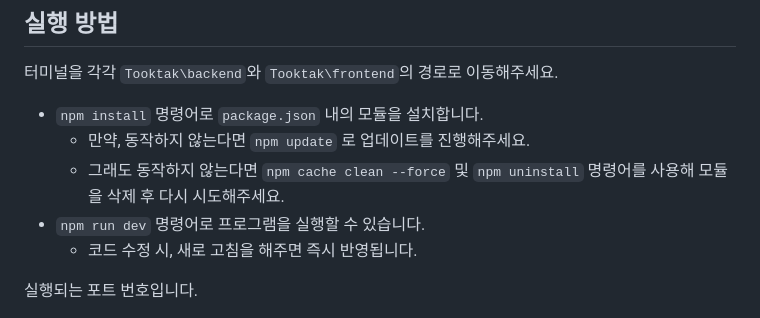
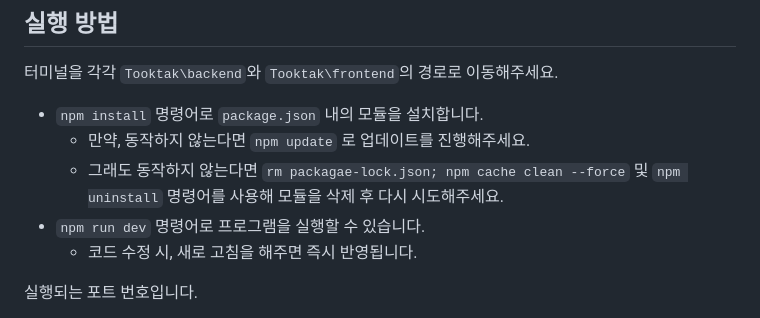
Before and after one commit to sj030/Tooktak, a Markdown page: README.md, the part around the change. Rendered like a GitHub page.

```diff
--- a/README.md
+++ b/README.md
@@ -5,7 +5,7 @@
 터미널을 각각 `Tooktak\backend`와 `Tooktak\frontend`의 경로로 이동해주세요.
 - `npm install` 명령어로 `package.json` 내의 모듈을 설치합니다.
     - 만약, 동작하지 않는다면 `npm update` 로 업데이트를 진행해주세요.
-    - 그래도 동작하지 않는다면 `npm cache clean --force` 및 `npm uninstall` 명령어를 사용해 모듈을 삭제 후 다시 시도해주세요.
+    - 그래도 동작하지 않는다면 `rm packagae-lock.json; npm cache clean --force` 및 `npm uninstall` 명령어를 사용해 모듈을 삭제 후 다시 시도해주세요.
 - `npm run dev` 명령어로 프로그램을 실행할 수 있습니다.
     - 코드 수정 시, 새로 고침을 해주면 즉시 반영됩니다.
 
```
